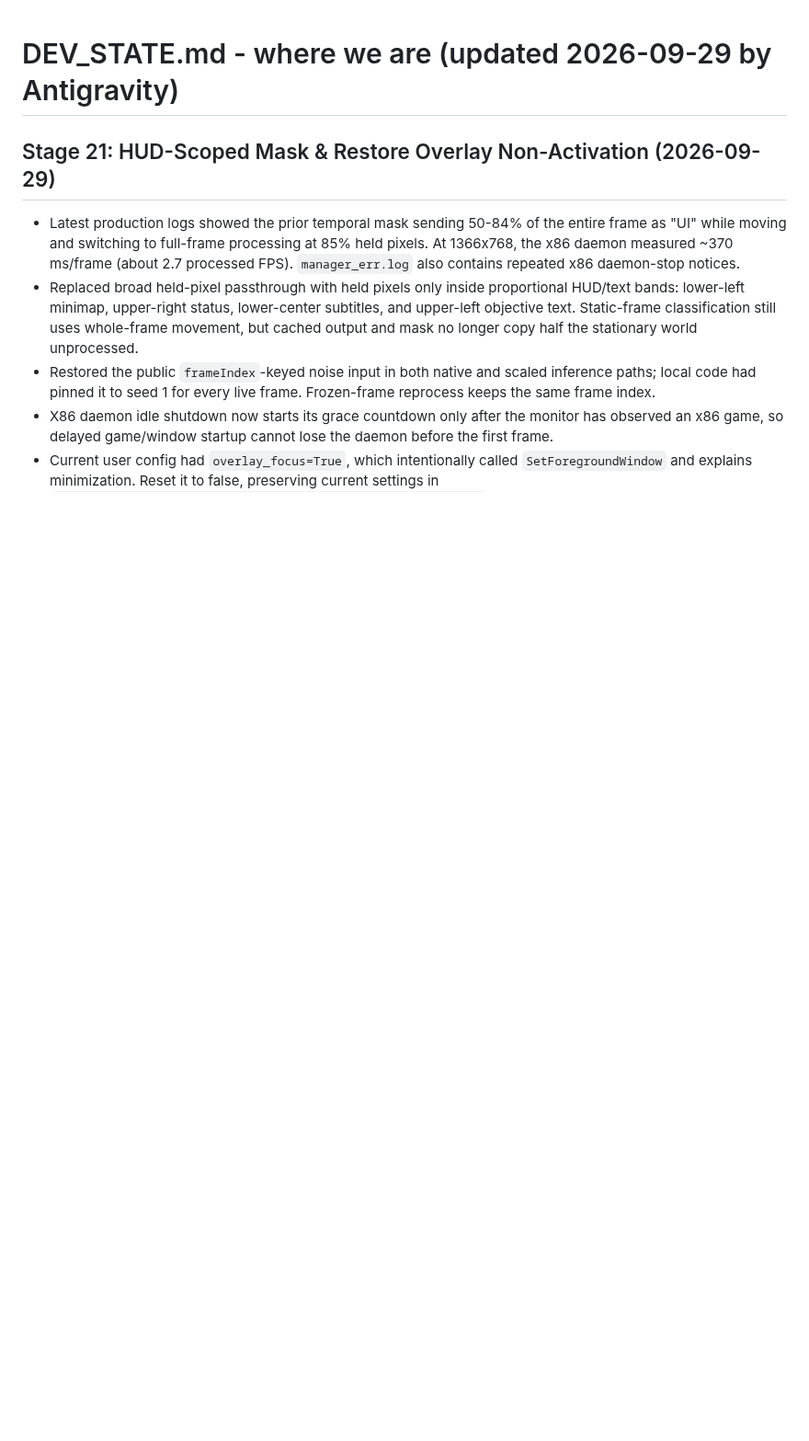
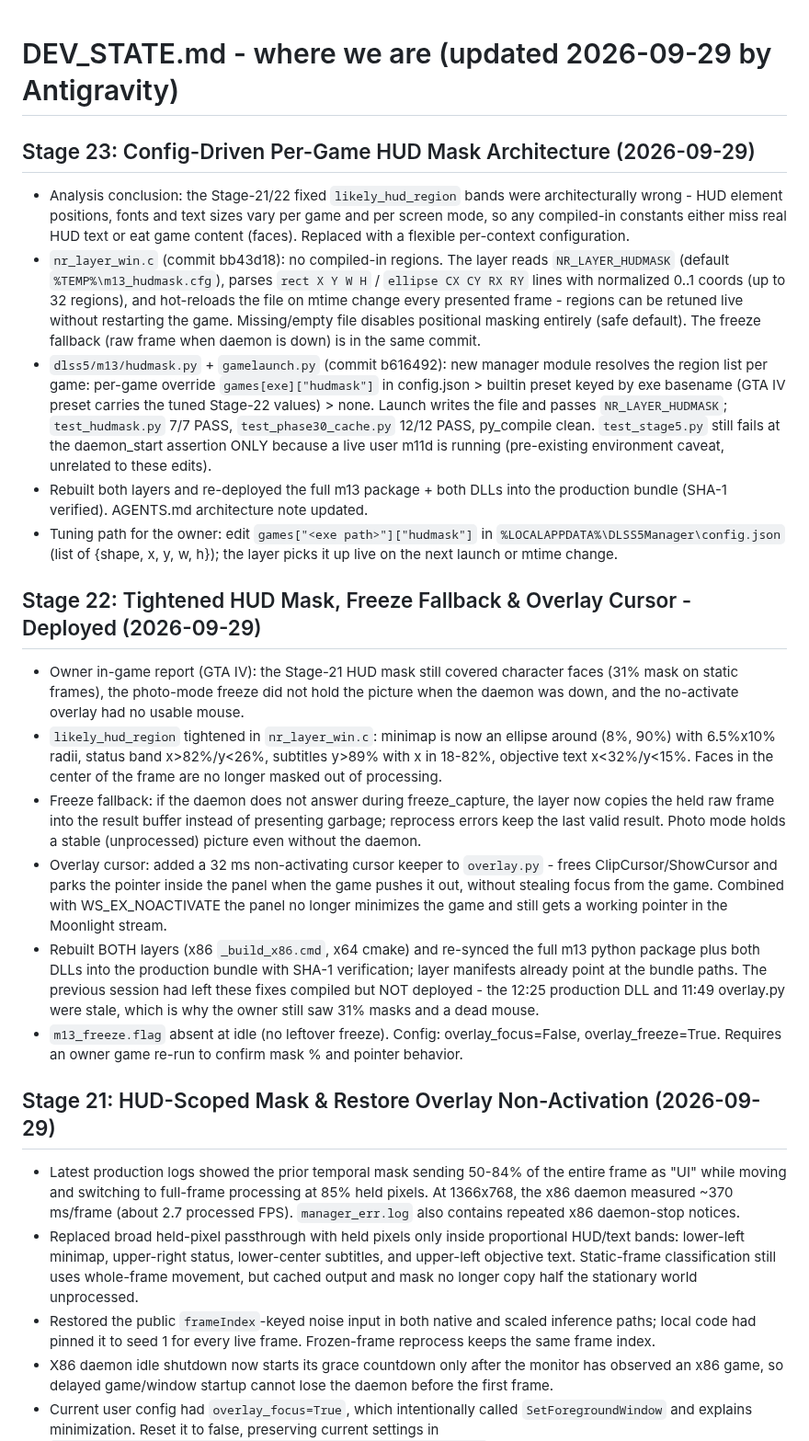
Before and after one commit to geladons/DLSS5_INTEL, a Markdown page: DEV_STATE.md, the part around the change. Shown at 92% size. Drawn GitHub-style; blank space fills up the shorter version.

Commit message:
docs: Stage 23 config-driven HUD mask architecture

```diff
--- a/DEV_STATE.md
+++ b/DEV_STATE.md
@@ -1,4 +1,19 @@
 # DEV_STATE.md - where we are (updated 2026-09-29 by Antigravity)
+
+## Stage 23: Config-Driven Per-Game HUD Mask Architecture (2026-09-29)
+- Analysis conclusion: the Stage-21/22 fixed `likely_hud_region` bands were architecturally wrong - HUD element positions, fonts and text sizes vary per game and per screen mode, so any compiled-in constants either miss real HUD text or eat game content (faces). Replaced with a flexible per-context configuration.
+- `nr_layer_win.c` (commit bb43d18): no compiled-in regions. The layer reads `NR_LAYER_HUDMASK` (default `%TEMP%\m13_hudmask.cfg`), parses `rect X Y W H` / `ellipse CX CY RX RY` lines with normalized 0..1 coords (up to 32 regions), and hot-reloads the file on mtime change every presented frame - regions can be retuned live without restarting the game. Missing/empty file disables positional masking entirely (safe default). The freeze fallback (raw frame when daemon is down) is in the same commit.
+- `dlss5/m13/hudmask.py` + `gamelaunch.py` (commit b616492): new manager module resolves the region list per game: per-game override `games[exe]["hudmask"]` in config.json > builtin preset keyed by exe basename (GTA IV preset carries the tuned Stage-22 values) > none. Launch writes the file and passes `NR_LAYER_HUDMASK`; `test_hudmask.py` 7/7 PASS, `test_phase30_cache.py` 12/12 PASS, py_compile clean. `test_stage5.py` still fails at the daemon_start assertion ONLY because a live user m11d is running (pre-existing environment caveat, unrelated to these edits).
+- Rebuilt both layers and re-deployed the full m13 package + both DLLs into the production bundle (SHA-1 verified). AGENTS.md architecture note updated.
+- Tuning path for the owner: edit `games["<exe path>"]["hudmask"]` in `%LOCALAPPDATA%\DLSS5Manager\config.json` (list of {shape, x, y, w, h}); the layer picks it up live on the next launch or mtime change.
+
+## Stage 22: Tightened HUD Mask, Freeze Fallback & Overlay Cursor - Deployed (2026-09-29)
+- Owner in-game report (GTA IV): the Stage-21 HUD mask still covered character faces (31% mask on static frames), the photo-mode freeze did not hold the picture when the daemon was down, and the no-activate overlay had no usable mouse.
+- `likely_hud_region` tightened in `nr_layer_win.c`: minimap is now an ellipse around (8%, 90%) with 6.5%x10% radii, status band x>82%/y<26%, subtitles y>89% with x in 18-82%, objective text x<32%/y<15%. Faces in the center of the frame are no longer masked out of processing.
+- Freeze fallback: if the daemon does not answer during freeze_capture, the layer now copies the held raw frame into the result buffer instead of presenting garbage; reprocess errors keep the last valid result. Photo mode holds a stable (unprocessed) picture even without the daemon.
+- Overlay cursor: added a 32 ms non-activating cursor keeper to `overlay.py` - frees ClipCursor/ShowCursor and parks the pointer inside the panel when the game pushes it out, without stealing focus from the game. Combined with WS_EX_NOACTIVATE the panel no longer minimizes the game and still gets a working pointer in the Moonlight stream.
+- Rebuilt BOTH layers (x86 `_build_x86.cmd`, x64 cmake) and re-synced the full m13 python package plus both DLLs into the production bundle with SHA-1 verification; layer manifests already point at the bundle paths. The previous session had left these fixes compiled but NOT deployed - the 12:25 production DLL and 11:49 overlay.py were stale, which is why the owner still saw 31% masks and a dead mouse.
+- `m13_freeze.flag` absent at idle (no leftover freeze). Config: overlay_focus=False, overlay_freeze=True. Requires an owner game re-run to confirm mask % and pointer behavior.
 
 ## Stage 21: HUD-Scoped Mask & Restore Overlay Non-Activation (2026-09-29)
 - Latest production logs showed the prior temporal mask sending 50-84% of the entire frame as "UI" while moving and switching to full-frame processing at 85% held pixels. At 1366x768, the x86 daemon measured ~370 ms/frame (about 2.7 processed FPS). `manager_err.log` also contains repeated x86 daemon-stop notices.
```
Also changed, not shown: AGENTS.md (+6 -2 lines).
